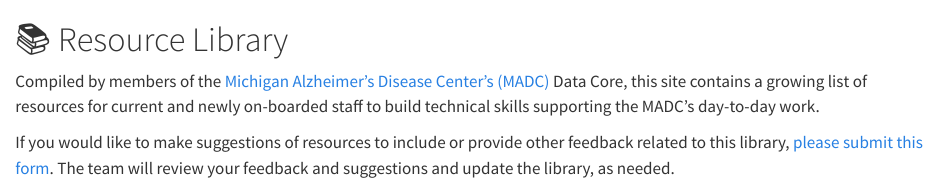
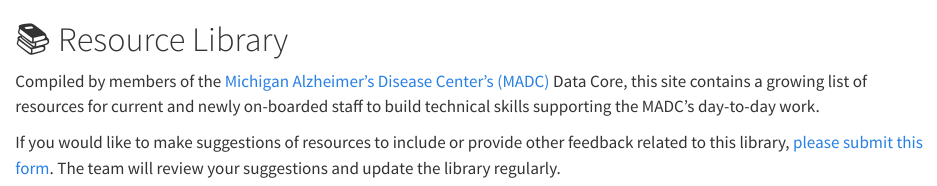
Before and after one commit to mleighc/madc-resource-library, a Quarto document (index.qmd): the page in a window 1100 px wide, from its top. Rendered offline with R 4.5, knitr and Pandoc in place of Quarto, with nearby package versions.

Commit message:
adjust wording

```diff
--- a/index.qmd
+++ b/index.qmd
@@ -2,4 +2,4 @@
 
 Compiled by members of the [Michigan Alzheimer's Disease Center's (MADC)](https://alzheimers.med.umich.edu/aboutus/) Data Core, this site contains a growing list of resources for current and newly on-boarded staff to build technical skills supporting the MADC's day-to-day work.
 
-If you would like to make suggestions of resources to include or provide other feedback related to this library, [please submit this form](https://forms.office.com/r/Y5DYvLgYEJ). The team will review your feedback and suggestions and update the library, as needed.
+If you would like to make suggestions of resources to include or provide other feedback related to this library, [please submit this form](https://forms.office.com/r/Y5DYvLgYEJ). The team will review your suggestions and update the library regularly.
```
